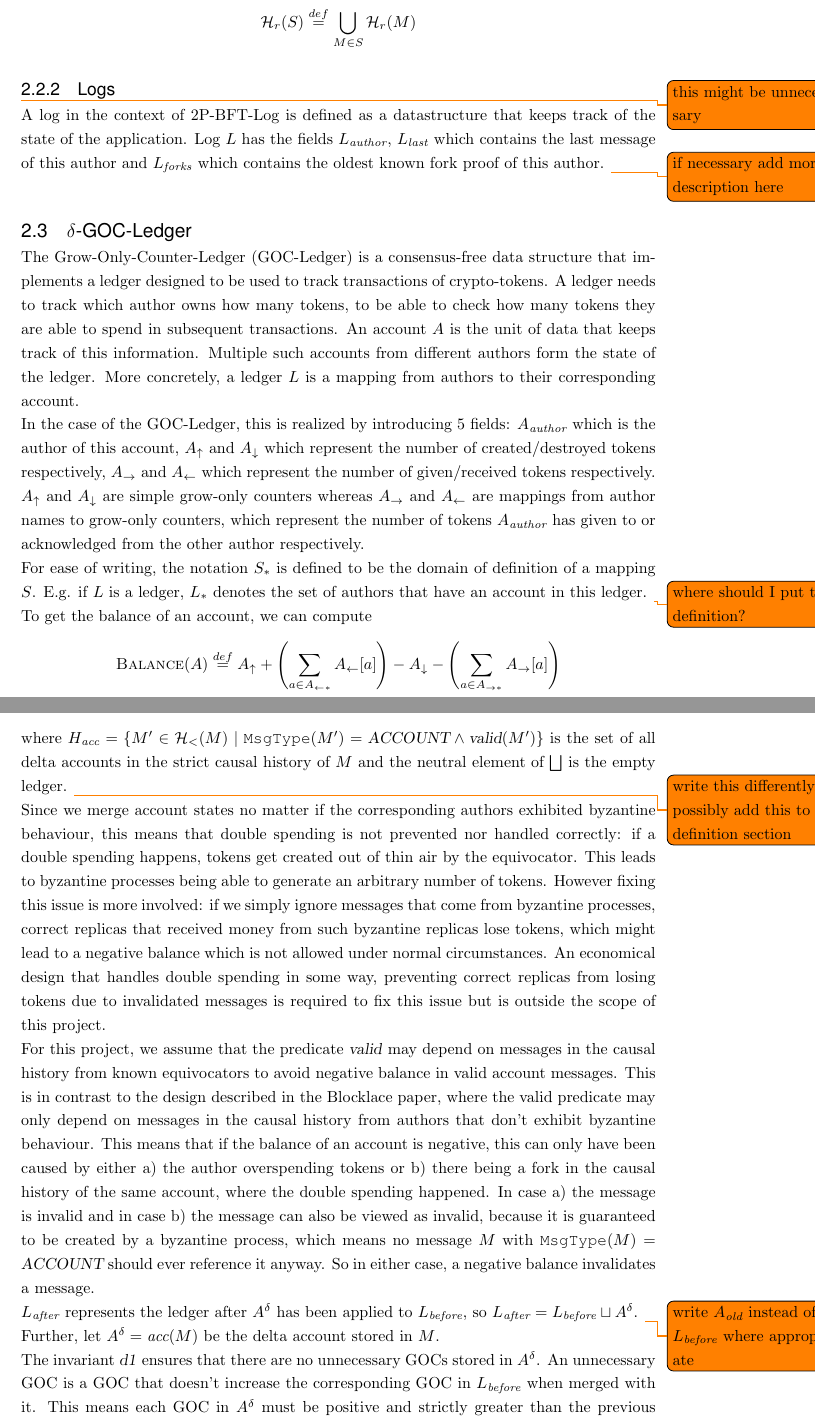
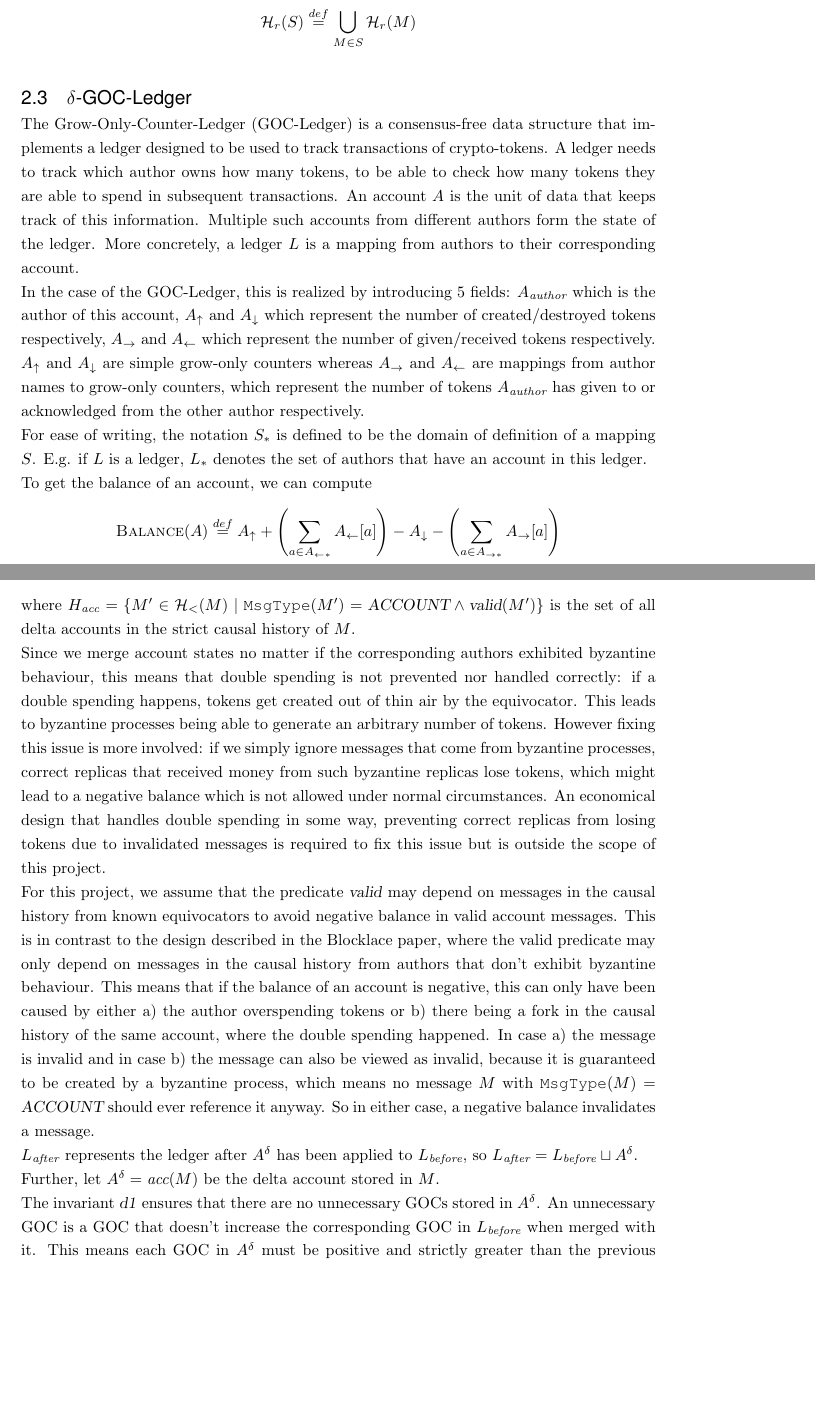
Before and after one commit to p-vf/verify-goc-ledger, a LaTeX thesis (report/Thesis.tex, which reads report/chapters.tex): two parts of pages 9 and 13 of 34, joined at a grey line, cut so that both start at the same text, the shorter picture padded with empty space. Compiled offline with pdfLaTeX.

Commit message:
remove unnecessary todos in report

```diff
--- a/report/chapters.tex
+++ b/report/chapters.tex
@@ -97,16 +97,13 @@ If $S$ is a set of messages, the (strict) causal history of $S$ is overloaded an
 \]
 
 
-\subsection{Logs} \todo{this might be unnecessary}
-A log in the context of 2P-BFT-Log is defined as a datastructure that keeps track of the state of the application. Log $L$ has the fields $L_\emph{author}$, $L_\emph{last}$ which contains the last message of this author and $L_\emph{forks}$ which contains the oldest known fork proof of this author. \todo{if necessary add more description here}
-
 \section{\(\delta\)-GOC-Ledger}
 
 The Grow-Only-Counter-Ledger (GOC-Ledger) is a consensus-free data structure that implements a ledger designed to be used to track transactions of crypto-tokens. A ledger needs to track which author owns how many tokens, to be able to check how many tokens they are able to spend in subsequent transactions. An account $A$ is the unit of data that keeps track of this information. Multiple such accounts from different authors form the state of the ledger. More concretely, a ledger $L$ is a mapping from authors to their corresponding account.
 
 In the case of the GOC-Ledger, this is realized by introducing 5 fields: $A_\emph{author}$ which is the author of this account, $A_\uparrow$ and $A_\downarrow$ which represent the number of created/destroyed tokens respectively, $A_\rightarrow$ and $A_\leftarrow$ which represent the number of given/received tokens respectively. $A_\uparrow$ and $A_\downarrow$ are simple grow-only counters whereas $A_\rightarrow$ and $A_\leftarrow$ are mappings from author names to grow-only counters, which represent the number of tokens $A_\emph{author}$ has given to or acknowledged from the other author respectively.
 
-For ease of writing, the notation $S_*$ is defined to be the domain of definition of a mapping $S$. E.g. if $L$ is a ledger, $L_*$ denotes the set of authors that have an account in this ledger. \todo{where should I put this definition?}
+For ease of writing, the notation $S_*$ is defined to be the domain of definition of a mapping $S$. E.g. if $L$ is a ledger, $L_*$ denotes the set of authors that have an account in this ledger.
 
 To get the balance of an account, we can compute \[\balance(A) \definedas A_\uparrow + \left(\sum_{a \in A_{\leftarrow*}} A_\leftarrow[a]\right) - A_\downarrow - \left(\sum_{a \in A_{\rightarrow*}} A_\rightarrow[a]\right)\].
 Additionally there is a merge operation with which accounts can be merged. This merge function is only defined on accounts of the same author and returns the account that contains the maximal values of all the grow only counters in both of the accounts and adds all the grow-only counters that are only in one of the two accounts. I.e. for accounts $A$ and $B$, the merged account $C = A \sqcup B$ is defined as:
@@ -220,13 +215,13 @@ Let $L_\emph{before}$ be the state of the ledger before update $\deltacc{A}$ was
     L_\emph{before} = \bigsqcup_{M' \in H_\emph{acc}} \acc(M')
     \label{eqn:l-before-def}
 \end{equation}
-where $H_\emph{acc} = \{M' \in \mathcal H_<(M) \mid \msgType(M') = \var{ACCOUNT} \land \var{valid}(M')\}$ is the set of all delta accounts in the strict causal history of $M$ and the neutral element of $\bigsqcup$ is the empty ledger. \todo{write this differently, possibly add this to definition section}
+where $H_\emph{acc} = \{M' \in \mathcal H_<(M) \mid \msgType(M') = \var{ACCOUNT} \land \var{valid}(M')\}$ is the set of all delta accounts in the strict causal history of $M$.
 
 Since we merge account states no matter if the corresponding authors exhibited byzantine behaviour, this means that double spending is not prevented nor handled correctly: if a double spending happens, tokens get created out of thin air by the equivocator. This leads to byzantine processes being able to generate an arbitrary number of tokens. However fixing this issue is more involved: if we simply ignore messages that come from byzantine processes, correct replicas that received money from such byzantine replicas lose tokens, which might lead to a negative balance which is not allowed under normal circumstances. An economical design that handles double spending in some way, preventing correct replicas from losing tokens due to invalidated messages is required to fix this issue but is outside the scope of this project.
 
 For this project, we assume that the predicate \var{valid} may depend on messages in the causal history from known equivocators to avoid negative balance in valid account messages. This is in contrast to the design described in the Blocklace paper, where the valid predicate may only depend on messages in the causal history from authors that don't exhibit byzantine behaviour. This means that if the balance of an account is negative, this can only have been caused by either a) the author overspending tokens or b) there being a fork in the causal history of the same account, where the double spending happened. In case a) the message is invalid and in case b) the message can also be viewed as invalid, because it is guaranteed to be created by a byzantine process, which means no message $M$ with $\msgType(M) = \var{ACCOUNT}$ should ever reference it anyway. So in either case, a negative balance invalidates a message.
 
-$L_\textit{after}$ represents the ledger after $\deltacc A$ has been applied to $L_\textit{before}$, so $L_\emph{after} = L_\emph{before} \sqcup \deltacc{A}$. \todo{write $A_\emph{old}$ instead of $L_\emph{before}$ where appropriate}
+$L_\textit{after}$ represents the ledger after $\deltacc A$ has been applied to $L_\textit{before}$, so $L_\emph{after} = L_\emph{before} \sqcup \deltacc{A}$.
 
 Further, let $A^\delta = \acc(M)$ be the delta account stored in $M$.
 
```
Also changed, not shown: report/chapters.tex (12 more changed lines), 1 other file.
